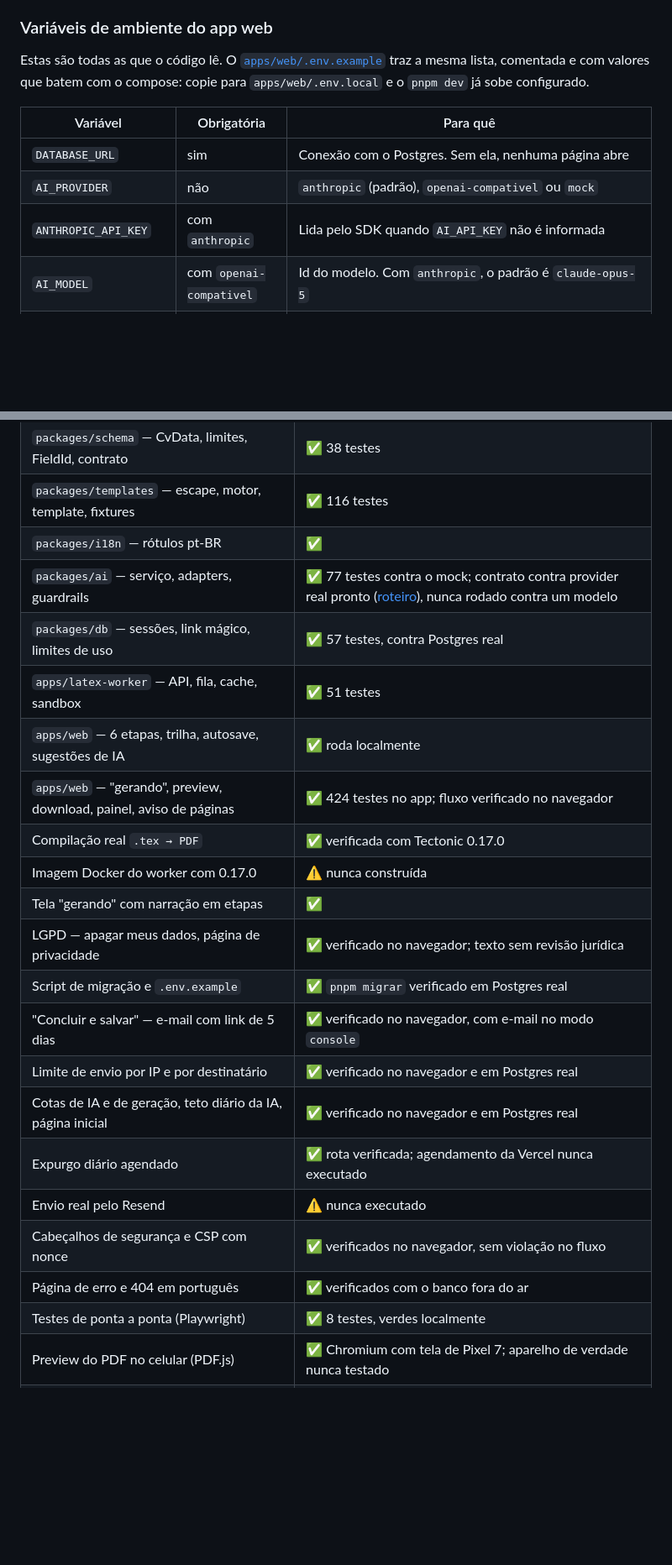
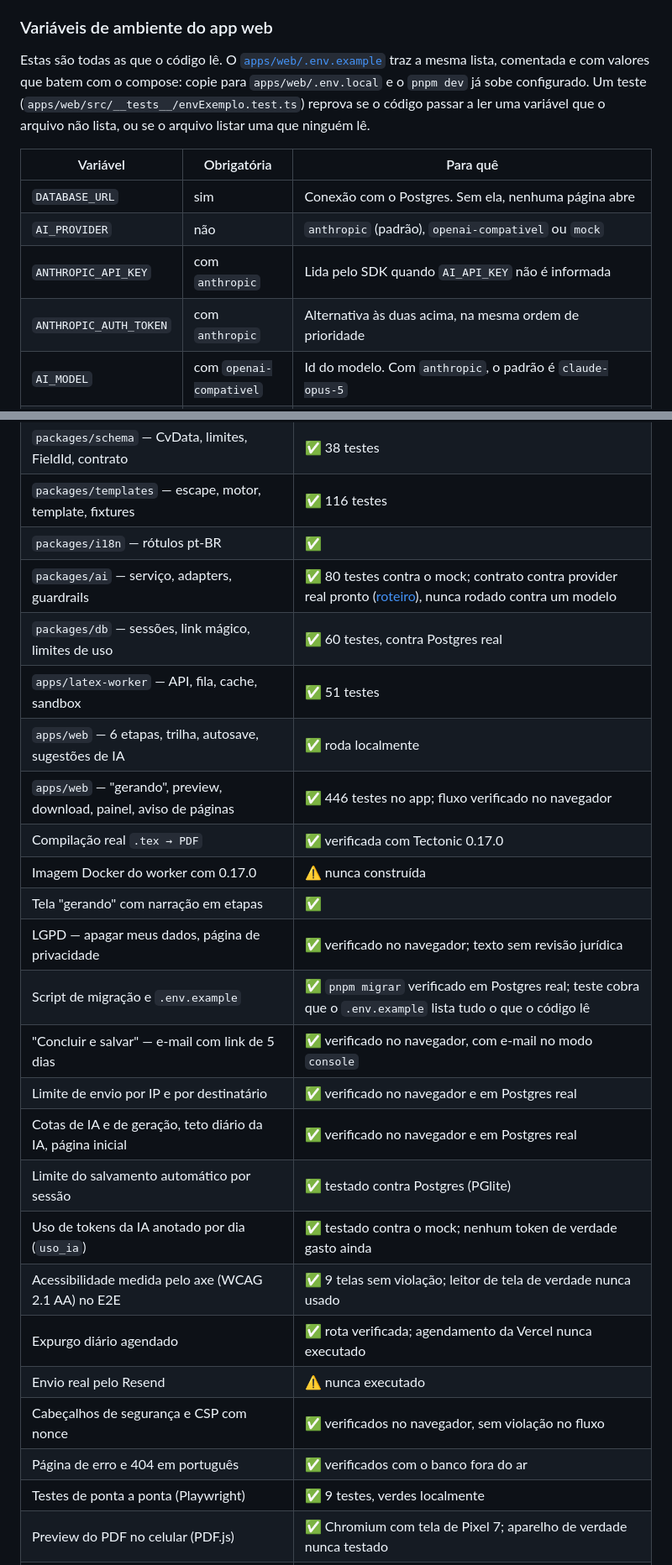
Before and after one commit to tmvinicius/cv-express, a Markdown page: README.md, 2 parts joined by grey strips. Shown at 84% size. GitHub-like rendering; blank space fills up the shorter version.

Commit message:
docs: document AI usage tracking, the autosave cap, axe and .env.example

```diff
--- a/README.md
+++ b/README.md
@@ -213,13 +216,17 @@ indisponível, com "tentar de novo" — sem perder nada do que foi preenchido.
 Estas são todas as que o código lê. O
 [`apps/web/.env.example`](./apps/web/.env.example) traz a mesma lista,
 comentada e com valores que batem com o compose: copie para
-`apps/web/.env.local` e o `pnpm dev` já sobe configurado.
+`apps/web/.env.local` e o `pnpm dev` já sobe configurado. Um teste
+(`apps/web/src/__tests__/envExemplo.test.ts`) reprova se o código passar a
+ler uma variável que o arquivo não lista, ou se o arquivo listar uma que
+ninguém lê.
 
 | Variável            | Obrigatória | Para quê                                                        |
 | ------------------- | ----------- | --------------------------------------------------------------- |
 | `DATABASE_URL`      | sim         | Conexão com o Postgres. Sem ela, nenhuma página abre            |
 | `AI_PROVIDER`       | não         | `anthropic` (padrão), `openai-compativel` ou `mock`             |
 | `ANTHROPIC_API_KEY` | com `anthropic` | Lida pelo SDK quando `AI_API_KEY` não é informada           |
+| `ANTHROPIC_AUTH_TOKEN` | com `anthropic` | Alternativa às duas acima, na mesma ordem de prioridade |
 | `AI_MODEL`          | com `openai-compativel` | Id do modelo. Com `anthropic`, o padrão é `claude-opus-5` |
 | `AI_BASE_URL`       | com `openai-compativel` | Ex.: `http://localhost:11434/v1` (Ollama)           |
 | `AI_API_KEY`        | não         | Chave explícita; opcional em modelo local                       |
@@ -335,24 +379,27 @@ no servidor, como deve.
 | `packages/schema` — CvData, limites, FieldId, contrato    | ✅ 38 testes                         |
 | `packages/templates` — escape, motor, template, fixtures  | ✅ 116 testes                        |
 | `packages/i18n` — rótulos pt-BR                           | ✅                                   |
-| `packages/ai` — serviço, adapters, guardrails             | ✅ 77 testes contra o mock; contrato contra provider real pronto ([roteiro](./packages/ai/README.md)), nunca rodado contra um modelo |
-| `packages/db` — sessões, link mágico, limites de uso      | ✅ 57 testes, contra Postgres real   |
+| `packages/ai` — serviço, adapters, guardrails             | ✅ 80 testes contra o mock; contrato contra provider real pronto ([roteiro](./packages/ai/README.md)), nunca rodado contra um modelo |
+| `packages/db` — sessões, link mágico, limites de uso      | ✅ 60 testes, contra Postgres real   |
 | `apps/latex-worker` — API, fila, cache, sandbox           | ✅ 51 testes                         |
 | `apps/web` — 6 etapas, trilha, autosave, sugestões de IA  | ✅ roda localmente                   |
-| `apps/web` — "gerando", preview, download, painel, aviso de páginas | ✅ 424 testes no app; fluxo verificado no navegador |
+| `apps/web` — "gerando", preview, download, painel, aviso de páginas | ✅ 446 testes no app; fluxo verificado no navegador |
 | Compilação real `.tex → PDF`                              | ✅ verificada com Tectonic 0.17.0    |
 | Imagem Docker do worker com 0.17.0                        | ⚠️ nunca construída                 |
 | Tela "gerando" com narração em etapas                     | ✅                                   |
 | LGPD — apagar meus dados, página de privacidade           | ✅ verificado no navegador; texto sem revisão jurídica |
-| Script de migração e `.env.example`                       | ✅ `pnpm migrar` verificado em Postgres real |
+| Script de migração e `.env.example`                       | ✅ `pnpm migrar` verificado em Postgres real; teste cobra que o `.env.example` lista tudo o que o código lê |
 | "Concluir e salvar" — e-mail com link de 5 dias           | ✅ verificado no navegador, com e-mail no modo `console` |
 | Limite de envio por IP e por destinatário                 | ✅ verificado no navegador e em Postgres real |
 | Cotas de IA e de geração, teto diário da IA, página inicial | ✅ verificado no navegador e em Postgres real |
+| Limite do salvamento automático por sessão                | ✅ testado contra Postgres (PGlite)  |
+| Uso de tokens da IA anotado por dia (`uso_ia`)            | ✅ testado contra o mock; nenhum token de verdade gasto ainda |
+| Acessibilidade medida pelo axe (WCAG 2.1 AA) no E2E       | ✅ 9 telas sem violação; leitor de tela de verdade nunca usado |
 | Expurgo diário agendado                                   | ✅ rota verificada; agendamento da Vercel nunca executado |
 | Envio real pelo Resend                                    | ⚠️ nunca executado                  |
 | Cabeçalhos de segurança e CSP com nonce                   | ✅ verificados no navegador, sem violação no fluxo |
 | Página de erro e 404 em português                         | ✅ verificados com o banco fora do ar |
-| Testes de ponta a ponta (Playwright)                      | ✅ 8 testes, verdes localmente      |
+| Testes de ponta a ponta (Playwright)                      | ✅ 9 testes, verdes localmente      |
 | Preview do PDF no celular (PDF.js)                        | ✅ Chromium com tela de Pixel 7; aparelho de verdade nunca testado |
 | Dependências de produção sem vulnerabilidade conhecida    | ✅ `pnpm audit --prod` limpo em 14/10; Dependabot configurado |
 | Prévia de compartilhamento (Open Graph) e ícone           | ✅ tags e imagem conferidas; prévia num app de mensagem nunca vista |
```
Also changed, not shown: other parts of README.md (+49 -7 lines), AGENTS.md (+45 -4 lines).
